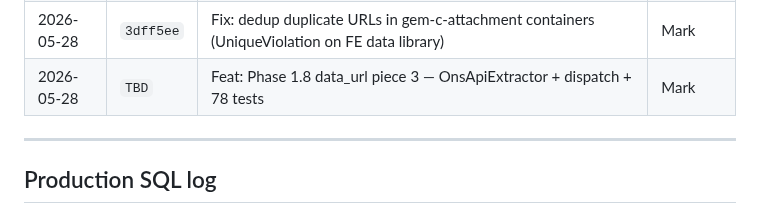
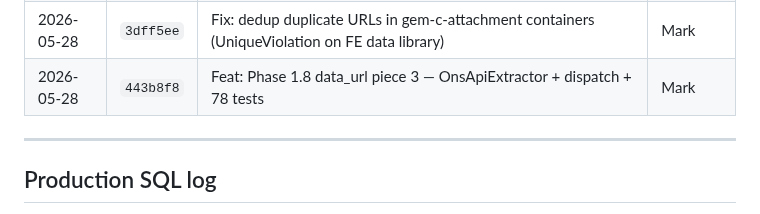
Before and after one commit to markyf801/Westminsterbrief, a Markdown page: docs/deploys.md, the part around the change. Drawn GitHub-style.

Commit message:
Chore: update deploys.md SHA for 443b8f8 ONS extractor
Co-Authored-By: Claude Sonnet 4.6 <noreply@anthropic.com>

```diff
--- a/docs/deploys.md
+++ b/docs/deploys.md
@@ -64,7 +64,7 @@ Beta-only pushes (branch `beta`, not yet merged to master) are not logged here.
 | 2026-05-28 | `0e16be6` | Feat: Phase 1.8 data_url schema — StatPublication columns + StatPublicationDataFile model   | Mark     |
 | 2026-05-28 | `9c2f657` | Feat: Phase 1.8 data_url piece 2 — GOV.UK extractor, orchestration script, 61 tests         | Mark     |
 | 2026-05-28 | `3dff5ee` | Fix: dedup duplicate URLs in gem-c-attachment containers (UniqueViolation on FE data library) | Mark   |
-| 2026-05-28 | `TBD`     | Feat: Phase 1.8 data_url piece 3 — OnsApiExtractor + dispatch + 78 tests                    | Mark     |
+| 2026-05-28 | `443b8f8` | Feat: Phase 1.8 data_url piece 3 — OnsApiExtractor + dispatch + 78 tests                    | Mark     |
 
 ---
 
```
